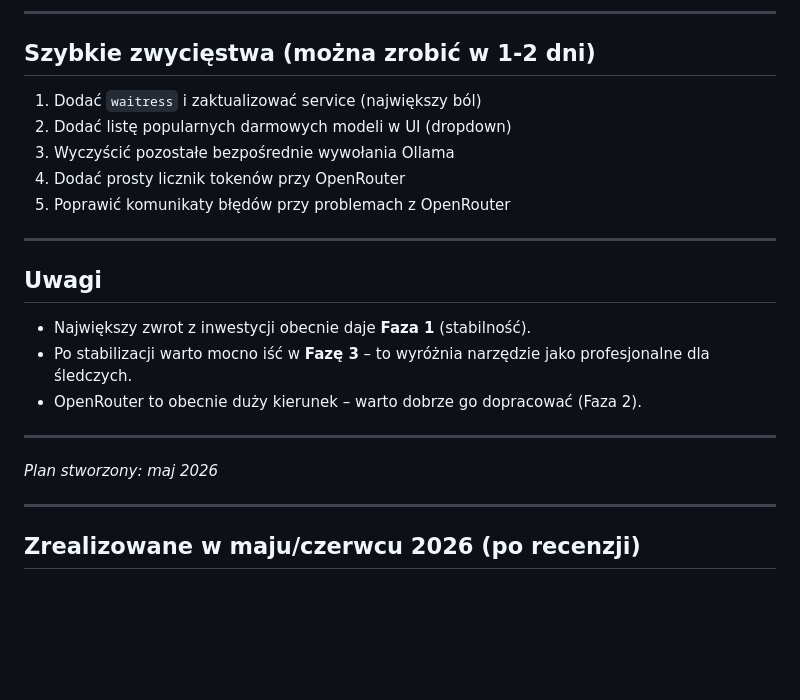
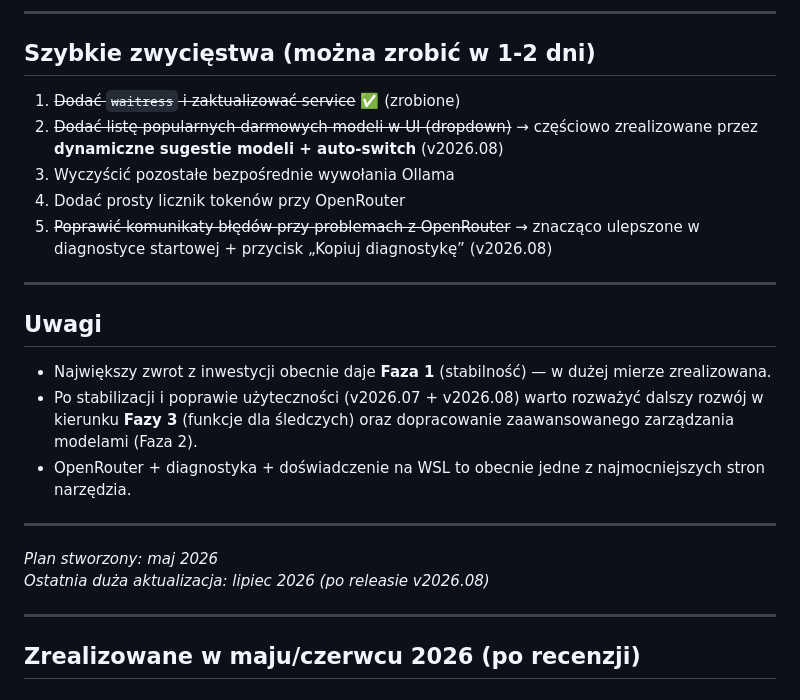
Before and after one commit to dragon15555000/AI_analiza_dokumentow, a Markdown page: IMPROVEMENT_PLAN.md, the part around one of its changes. GitHub-like rendering; blank space fills up the shorter version.

```diff
--- a/IMPROVEMENT_PLAN.md
+++ b/IMPROVEMENT_PLAN.md
@@ -96,23 +96,24 @@ Cel: Zwiększyć stabilność, użyteczność dla śledczych i jakość kodu po
 
 ## Szybkie zwycięstwa (można zrobić w 1-2 dni)
 
-1. Dodać `waitress` i zaktualizować service (największy ból)
-2. Dodać listę popularnych darmowych modeli w UI (dropdown)
+1. ~~Dodać `waitress` i zaktualizować service~~ ✅ (zrobione)
+2. ~~Dodać listę popularnych darmowych modeli w UI (dropdown)~~ → częściowo zrealizowane przez **dynamiczne sugestie modeli + auto-switch** (v2026.08)
 3. Wyczyścić pozostałe bezpośrednie wywołania Ollama
 4. Dodać prosty licznik tokenów przy OpenRouter
-5. Poprawić komunikaty błędów przy problemach z OpenRouter
+5. ~~Poprawić komunikaty błędów przy problemach z OpenRouter~~ → znacząco ulepszone w diagnostyce startowej + przycisk „Kopiuj diagnostykę” (v2026.08)
 
 ---
 
 ## Uwagi
 
-- Największy zwrot z inwestycji obecnie daje **Faza 1** (stabilność).
-- Po stabilizacji warto mocno iść w **Fazę 3** – to wyróżnia narzędzie jako profesjonalne dla śledczych.
-- OpenRouter to obecnie duży kierunek – warto dobrze go dopracować (Faza 2).
+- Największy zwrot z inwestycji obecnie daje **Faza 1** (stabilność) — w dużej mierze zrealizowana.
+- Po stabilizacji i poprawie użyteczności (v2026.07 + v2026.08) warto rozważyć dalszy rozwój w kierunku **Fazy 3** (funkcje dla śledczych) oraz dopracowanie zaawansowanego zarządzania modelami (Faza 2).
+- OpenRouter + diagnostyka + doświadczenie na WSL to obecnie jedne z najmocniejszych stron narzędzia.
 
 ---
 
 *Plan stworzony: maj 2026*
+*Ostatnia duża aktualizacja: lipiec 2026 (po releasie v2026.08)*
 
 ---
 
```
Also changed, not shown: other parts of IMPROVEMENT_PLAN.md (+28 -1 lines).
